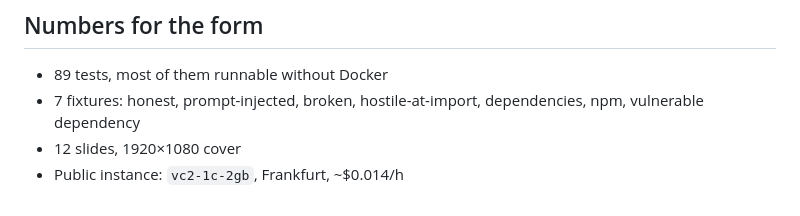
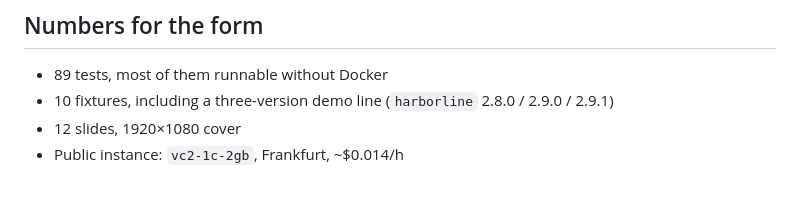
Before and after one commit to derKosi/agent-rush, a Markdown page: docs/submission.md, the part around the change. GitHub-like rendering.

```diff
--- a/docs/submission.md
+++ b/docs/submission.md
@@ -105,6 +105,6 @@ one verified containment moment recorded in the README with the exact observatio
 ## Numbers for the form
 
 - 89 tests, most of them runnable without Docker
-- 7 fixtures: honest, prompt-injected, broken, hostile-at-import, dependencies, npm, vulnerable dependency
+- 10 fixtures, including a three-version demo line (`harborline` 2.8.0 / 2.9.0 / 2.9.1)
 - 12 slides, 1920×1080 cover
 - Public instance: `vc2-1c-2gb`, Frankfurt, ~$0.014/h
```
Also changed, not shown: README.md (+9 -3 lines), docs/screenshots/demo-blocked.png (added), docs/screenshots/demo-dashboard.png (added), 7 other files.
